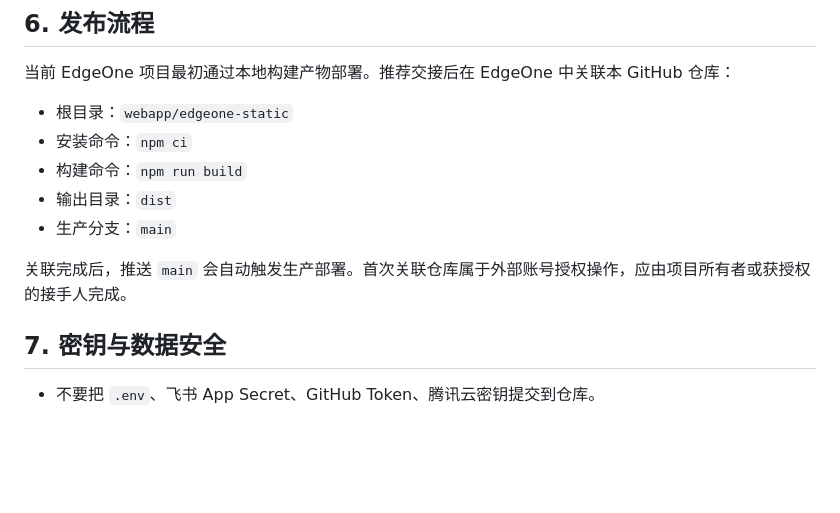
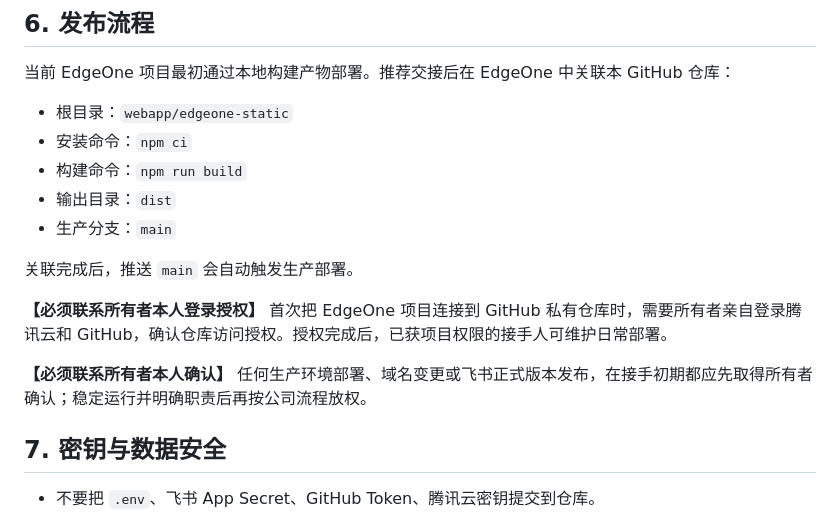
Before and after one commit to ChuaiYixin/focus-feishu-fitness-assistant, a Markdown page: HANDOVER.md, the part around one of its changes. GitHub-like rendering; blank space fills up the shorter version.

```diff
--- a/HANDOVER.md
+++ b/HANDOVER.md
@@ -66,7 +70,11 @@ npx vite --host 127.0.0.1
 - 输出目录：`dist`
 - 生产分支：`main`
 
-关联完成后，推送 `main` 会自动触发生产部署。首次关联仓库属于外部账号授权操作，应由项目所有者或获授权的接手人完成。
+关联完成后，推送 `main` 会自动触发生产部署。
+
+**【必须联系所有者本人登录授权】** 首次把 EdgeOne 项目连接到 GitHub 私有仓库时，需要所有者亲自登录腾讯云和 GitHub，确认仓库访问授权。授权完成后，已获项目权限的接手人可维护日常部署。
+
+**【必须联系所有者本人确认】** 任何生产环境部署、域名变更或飞书正式版本发布，在接手初期都应先取得所有者确认；稳定运行并明确职责后再按公司流程放权。
 
 ## 7. 密钥与数据安全
 
```
Also changed, not shown: other parts of HANDOVER.md (+9 -5 lines).
